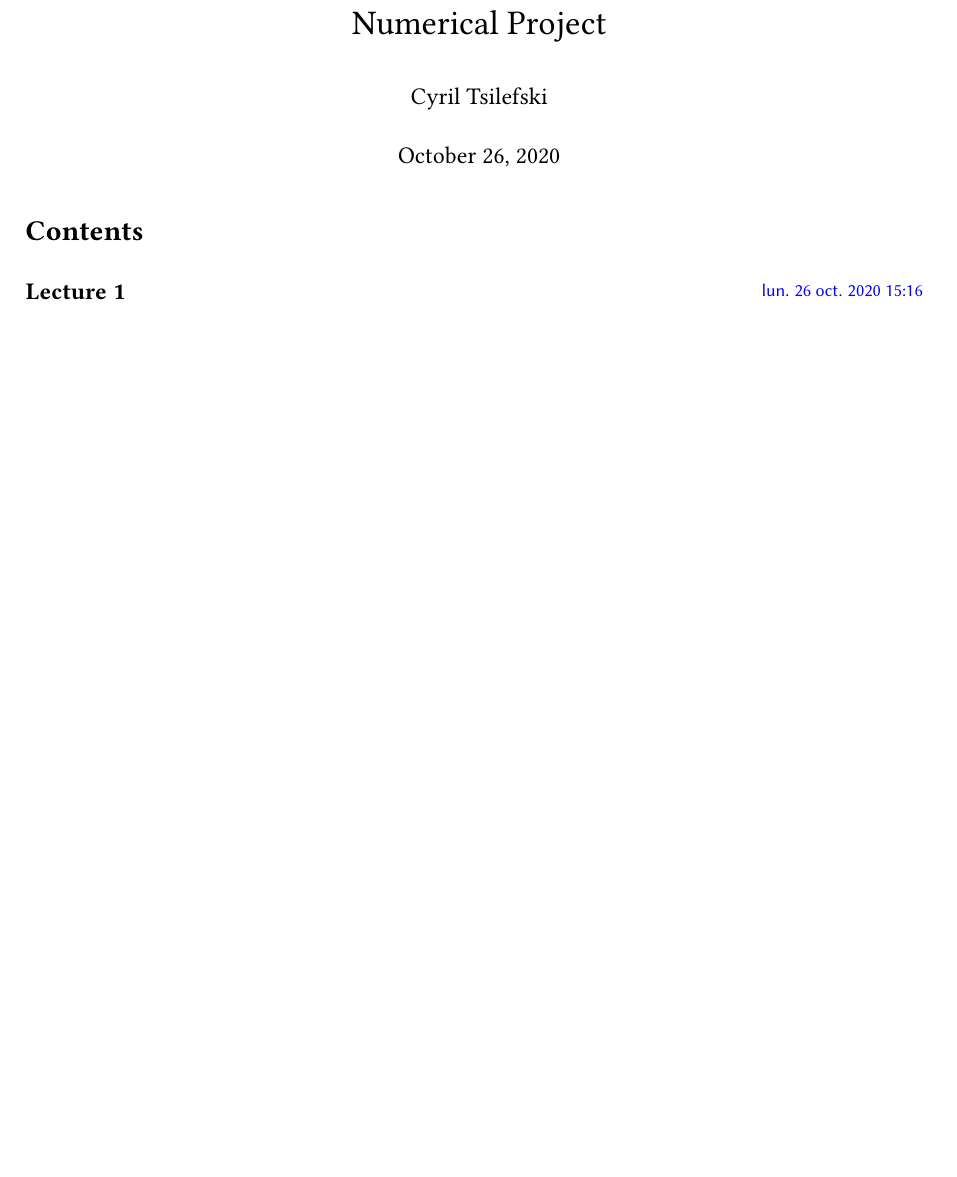
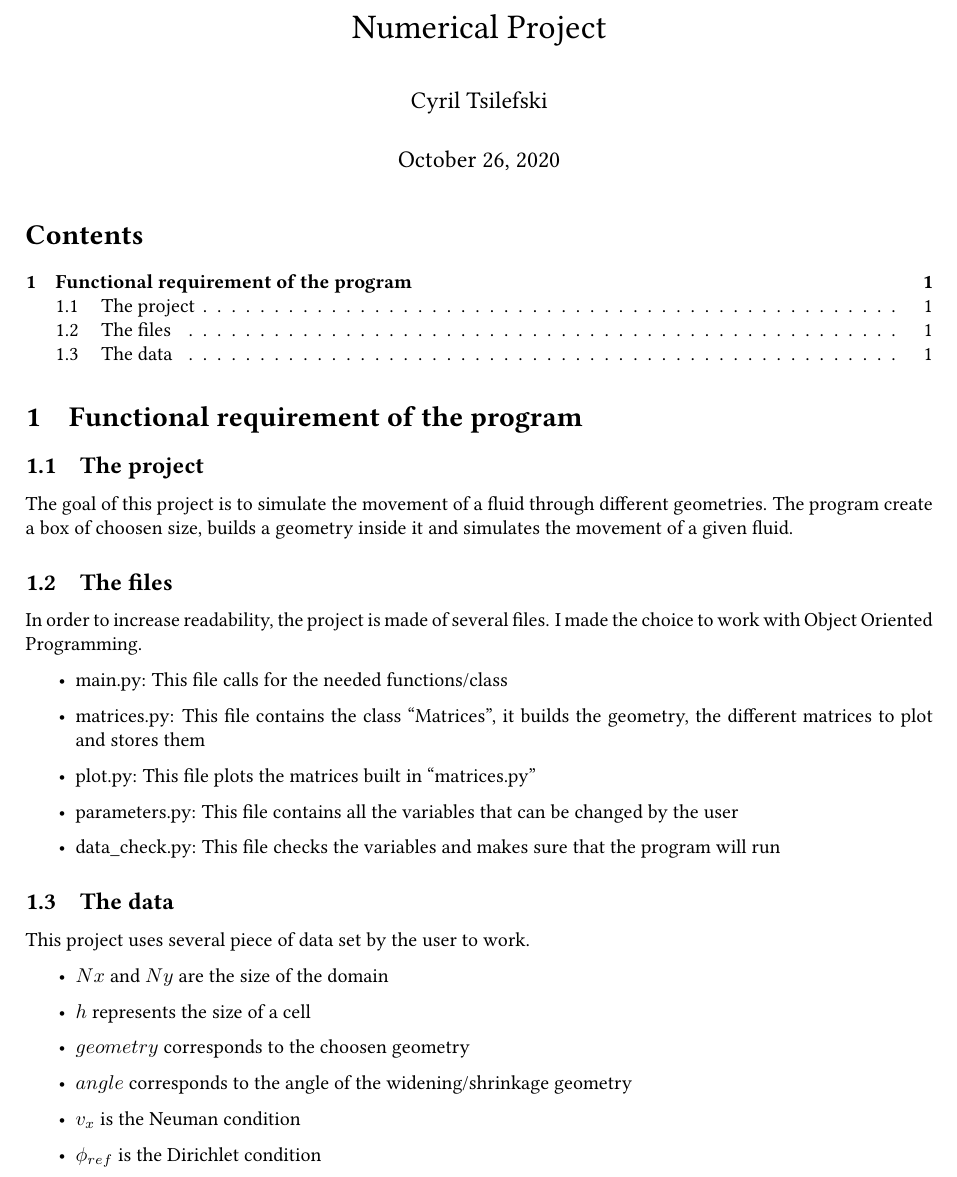
Before and after one commit to pootispax/planar_potential_flows, a LaTeX document (master.tex, which reads base.tex, lec_01.tex): part of the page, cut so that both start at the same text, the shorter picture padded with empty space. The pictures show the PDF file master.pdf that the author committed with the source.

Commit message:
report started

```diff
--- /dev/null
+++ b/base.tex
@@ -0,0 +1,28 @@
+\section{Functional requirement of the program}
+\subsection{The project}
+The goal of this project is to simulate the movement of a fluid through
+different geometries. The program create a box of choosen size, builds a
+geometry inside it and simulates the movement of a given fluid.
+\subsection{The files}
+In order to increase readability, the project is made of several files.
+I made the choice to work with Object Oriented Programming.
+\begin{itemize}
+    \item main.py: This file calls for the needed functions/class
+    \item matrices.py: This file contains the class ``Matrices'', it builds the
+          geometry, the different matrices to plot and stores them
+    \item plot.py: This file plots the matrices built in ``matrices.py''
+    \item parameters.py: This file contains all the variables that can be
+          changed by the user
+    \item data\_check.py: This file checks the variables and makes sure that
+          the program will run
+\end{itemize}
+\subsection{The data}
+This project uses several piece of data set by the user to work.
+\begin{itemize}
+    \item $Nx \text{ and } Ny$ are the size of the domain
+    \item $h$ represents the size of a cell
+    \item $geometry$ corresponds to the choosen geometry
+    \item $angle$ corresponds to the angle of the widening/shrinkage geometry
+    \item $v_x$ is the Neuman condition
+    \item $\phi_{ref}$ is the Dirichlet condition
+\end{itemize}
--- a/lec_01.tex
+++ /dev/null
@@ -1 +0,0 @@
-\lecture{1}{lun. 26 oct. 2020 15:16}{}
```
Also changed, not shown: master.tex (+1 -1 lines), alpha_v2/temp.pdf, master.pdf, 7 other files.
